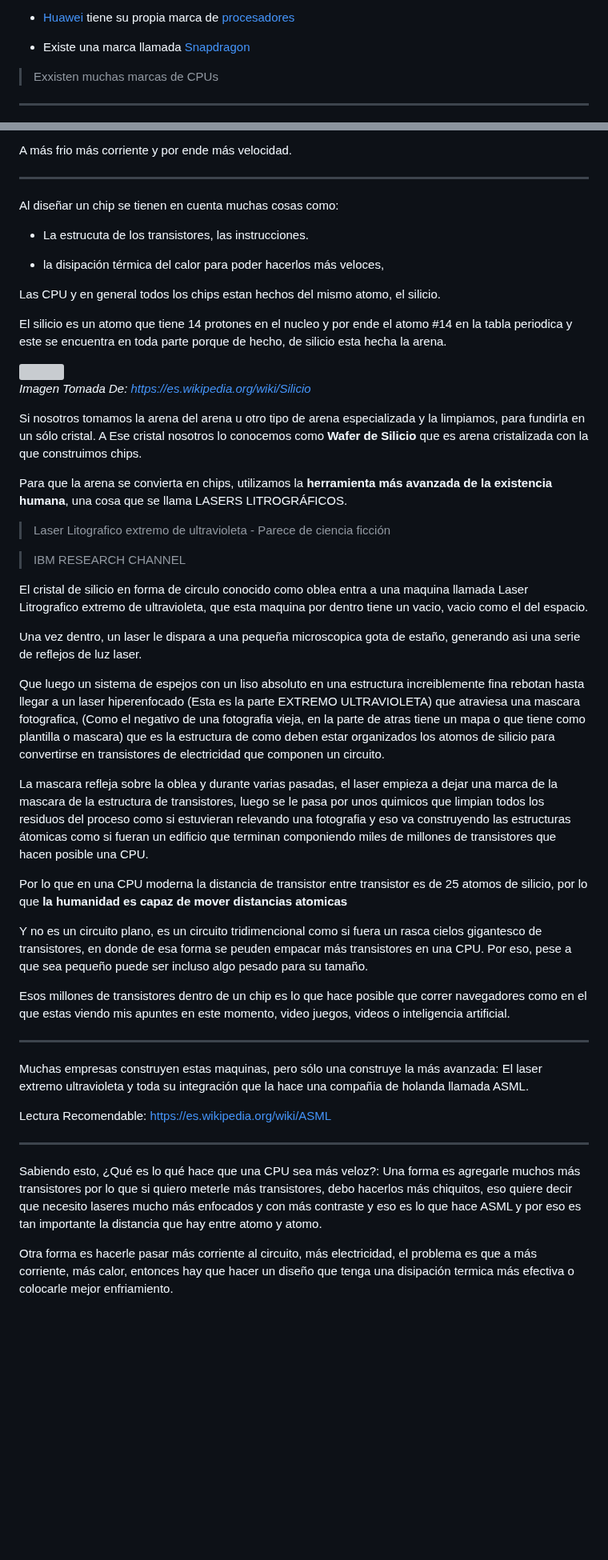
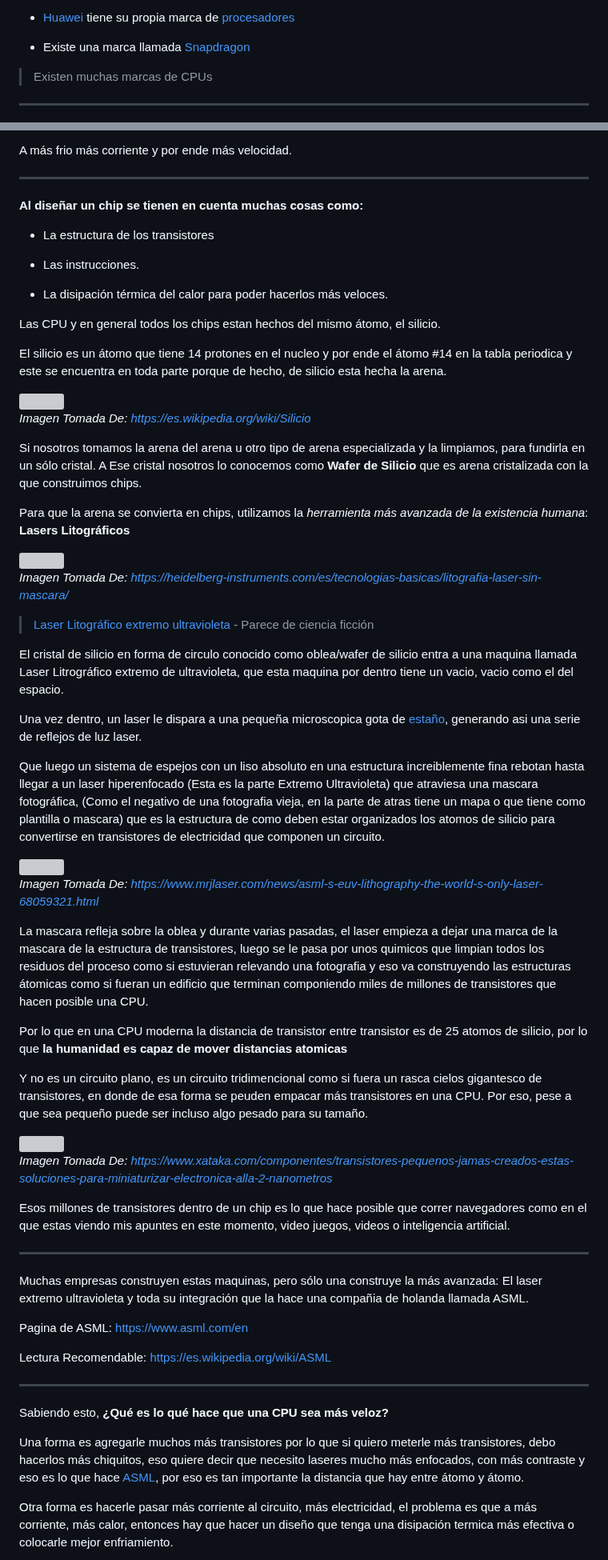
Before and after one commit to santiagoencodigo/Desarrollo-Web-Profesional, a Markdown page: Docs/3-Fundamentos-Ingenieria-Software.md, 2 parts joined by grey strips. Shown at 80% size. GitHub-like rendering; blank space fills up the shorter version; grey boxes are pictures that could not be loaded.

Commit message:
Docs: 4.2: Fundamentos Ingenieria de Software - Qué es un procesador y la Memoria RAM - Finalización Sección

```diff
--- a/Docs/3-Fundamentos-Ingenieria-Software.md
+++ b/Docs/3-Fundamentos-Ingenieria-Software.md
@@ -468,7 +542,7 @@ son las empresas más famosas que fabrican CPU:
 
 * Existe una marca llamada [Snapdragon](https://www.xataka.com/componentes/qualcomm-snapdragon-8-elite-caracteristicas-precio-ficha-tecnica "Ficha Técnica Snapdragon Elite 7 by Xataka")
 
-> Exxisten muchas marcas de CPUs
+> Existen muchas marcas de CPUs
 
 
 
@@ -506,15 +580,17 @@ A más frio más corriente y por ende más velocidad.
 
 
 
-Al diseñar un chip se tienen en cuenta muchas cosas como:
+**Al diseñar un chip se tienen en cuenta muchas cosas como:**
 
-* La estrucuta de los transistores, las instrucciones.
+* La estructura de los transistores
 
-* la disipación térmica del calor para poder hacerlos más veloces,
+* Las instrucciones.
 
-Las CPU y en general todos los chips estan hechos del mismo atomo, el silicio.
+* La disipación térmica del calor para poder hacerlos más veloces.
 
-El silicio es un atomo que tiene 14 protones en el nucleo y por ende el atomo #14 en la tabla periodica y este se encuentra en toda parte porque de hecho, de silicio esta hecha la arena.
+Las CPU y en general todos los chips estan hechos del mismo átomo, el silicio.
+
+El silicio es un átomo que tiene 14 protones en el nucleo y por ende el átomo #14 en la tabla periodica y este se encuentra en toda parte porque de hecho, de silicio esta hecha la arena.
 
 <img src="https://encrypted-tbn0.gstatic.com/images?q=tbn:ANd9GcTSdTL-FF0b1CUCkihXYlSwr_rKvt37YFzgxw&s">
 
@@ -522,23 +598,33 @@ El silicio es un atomo que tiene 14 protones en el nucleo y por ende el atomo #1
 
 Si nosotros tomamos la arena del arena u otro tipo de arena especializada y la limpiamos, para fundirla en un sólo cristal. A Ese cristal nosotros lo conocemos como **Wafer de Silicio** que es arena cristalizada con la que construimos chips.
 
-Para que la arena se convierta en chips, utilizamos la **herramienta más avanzada de la existencia humana**, una cosa que se llama LASERS LITROGRÁFICOS.
+Para que la arena se convierta en chips, utilizamos la *herramienta más avanzada de la existencia humana*: **Lasers Litográficos**
 
-> Laser Litografico extremo de ultravioleta - Parece de ciencia ficción
+<img src="https://encrypted-tbn0.gstatic.com/images?q=tbn:ANd9GcQq4OZVW4_5G0QGpDxPold1GRZC3EPSTpzgjw&s">
 
-> IBM RESEARCH CHANNEL
+*Imagen Tomada De: https://heidelberg-instruments.com/es/tecnologias-basicas/litografia-laser-sin-mascara/*
 
-El cristal de silicio en forma de circulo conocido como oblea entra a una maquina llamada Laser Litrografico extremo de ultravioleta, que esta maquina por dentro tiene un vacio, vacio como el del espacio.
+> [Laser Litográfico extremo ultravioleta](https://www.youtube.com/watch?v=St6i1zcvPZ8 "") - Parece de ciencia ficción
 
-Una vez dentro, un laser le dispara a una pequeña microscopica gota de estaño, generando asi una serie de reflejos de luz laser.
+El cristal de silicio en forma de circulo conocido como oblea/wafer de silicio entra a una maquina llamada Laser Litrográfico extremo de ultravioleta, que esta maquina por dentro tiene un vacio, vacio como el del espacio.
 
-Que luego un sistema de espejos con un liso absoluto en una estructura increiblemente fina rebotan hasta llegar a un laser hiperenfocado (Esta es la parte EXTREMO ULTRAVIOLETA) que atraviesa una mascara fotografica, (Como el negativo de una fotografia vieja, en la parte de atras tiene un mapa o que tiene como plantilla o mascara) que es la estructura de como deben estar organizados los atomos de silicio para convertirse en transistores de electricidad que componen un circuito.
+Una vez dentro, un laser le dispara a una pequeña microscopica gota de [estaño](https://es.wikipedia.org/wiki/Esta%C3%B1o "Estaño By Wikipedia"), generando asi una serie de reflejos de luz laser.
+
+Que luego un sistema de espejos con un liso absoluto en una estructura increiblemente fina rebotan hasta llegar a un laser hiperenfocado (Esta es la parte Extremo Ultravioleta) que atraviesa una mascara fotográfica, (Como el negativo de una fotografia vieja, en la parte de atras tiene un mapa o que tiene como plantilla o mascara) que es la estructura de como deben estar organizados los atomos de silicio para convertirse en transistores de electricidad que componen un circuito.
+
+<img src="https://www.mrjlaser.com/Content/uploads/2023138497/20230531110728ebc38f0dd401422ab28c5e46b2e07c22.png?size=678x0">
+
+*Imagen Tomada De: https://www.mrjlaser.com/news/asml-s-euv-lithography-the-world-s-only-laser-68059321.html*
 
 La mascara refleja sobre la oblea y durante varias pasadas, el laser empieza a dejar una marca de la mascara de la estructura de transistores, luego se le pasa por unos quimicos que limpian todos los residuos del proceso como si estuvieran relevando una fotografia y eso va construyendo las estructuras átomicas como si fueran un edificio que terminan componiendo miles de millones de transistores que hacen posible una CPU.
 
 Por lo que en una CPU moderna la distancia de transistor entre transistor es de 25 atomos de silicio, por lo que **la humanidad es capaz de mover distancias atomicas**
 
 Y no es un circuito plano, es un circuito tridimencional como si fuera un rasca cielos gigantesco de transistores, en donde de esa forma se peuden empacar más transistores en una CPU. Por eso, pese a que sea pequeño puede ser incluso algo pesado para su tamaño.
+
+<img src="https://i.blogs.es/9a98dc/transistor/650_1200.jpeg">
+
+*Imagen Tomada De: https://www.xataka.com/componentes/transistores-pequenos-jamas-creados-estas-soluciones-para-miniaturizar-electronica-alla-2-nanometros*
 
 Esos millones de transistores dentro de un chip es lo que hace posible que correr navegadores como en el que estas viendo mis apuntes en este momento, video juegos, videos o inteligencia artificial.
 
@@ -551,11 +637,15 @@ Esos millones de transistores dentro de un chip es lo que hace posible que corre
 
 Muchas empresas construyen estas maquinas, pero sólo una construye la más avanzada: El laser extremo ultravioleta y toda su integración que la hace una compañia de holanda llamada ASML.
 
+Pagina de ASML: https://www.asml.com/en
+
 Lectura Recomendable: https://es.wikipedia.org/wiki/ASML
 
 ---
 
-Sabiendo esto, ¿Qué es lo qué hace que una CPU sea más veloz?: Una forma es agregarle muchos más transistores por lo que si quiero meterle más transistores, debo hacerlos más chiquitos, eso quiere decir que necesito laseres mucho más enfocados y con más contraste y eso es lo que hace ASML y por eso es tan importante la distancia que hay entre atomo y atomo.
+Sabiendo esto, **¿Qué es lo qué hace que una CPU sea más veloz?**
+
+Una forma es agregarle muchos más transistores por lo que si quiero meterle más transistores, debo hacerlos más chiquitos, eso quiere decir que necesito laseres mucho más enfocados, con más contraste y eso es lo que hace [ASML](https://www.asml.com/en "asml.com"), por eso es tan importante la distancia que hay entre átomo y átomo.
 
 Otra forma es hacerle pasar más corriente al circuito, más electricidad, el problema es que a más corriente, más calor, entonces hay que hacer un diseño que tenga una disipación termica más efectiva o colocarle mejor enfriamiento.
 
```
Also changed, not shown: other parts of Docs/3-Fundamentos-Ingenieria-Software.md (+132 -20 lines).
